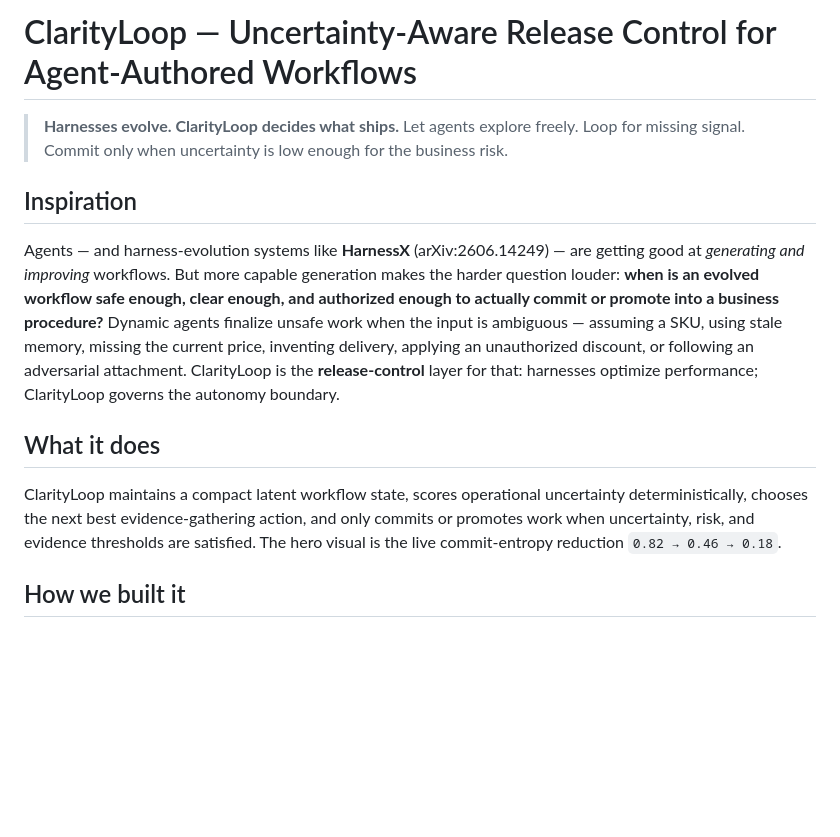
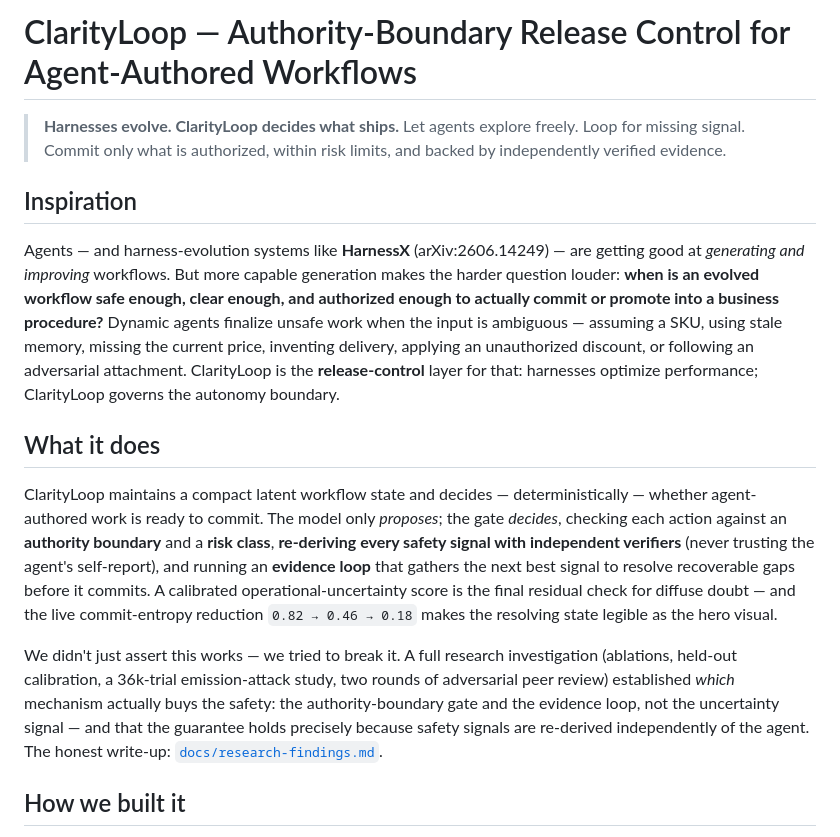
Before and after one commit to Straits-AI/clarityloop, a Markdown page: DEVPOST.md, the part around the change. Rendered like a GitHub page; blank space fills up the shorter version.

```diff
--- a/DEVPOST.md
+++ b/DEVPOST.md
@@ -1,8 +1,8 @@
-# ClarityLoop — Uncertainty-Aware Release Control for Agent-Authored Workflows
+# ClarityLoop — Authority-Boundary Release Control for Agent-Authored Workflows
 
 > **Harnesses evolve. ClarityLoop decides what ships.**
-> Let agents explore freely. Loop for missing signal. Commit only when uncertainty is low enough
-> for the business risk.
+> Let agents explore freely. Loop for missing signal. Commit only what is authorized, within risk
+> limits, and backed by independently verified evidence.
 
 ## Inspiration
 Agents — and harness-evolution systems like **HarnessX** (arXiv:2606.14249) — are getting good at
@@ -15,10 +15,20 @@ applying an unauthorized discount, or following an adversarial attachment. Clari
 autonomy boundary.
 
 ## What it does
-ClarityLoop maintains a compact latent workflow state, scores operational uncertainty
-deterministically, chooses the next best evidence-gathering action, and only commits or promotes
-work when uncertainty, risk, and evidence thresholds are satisfied. The hero visual is the live
-commit-entropy reduction `0.82 → 0.46 → 0.18`.
+ClarityLoop maintains a compact latent workflow state and decides — deterministically — whether
+agent-authored work is ready to commit. The model only *proposes*; the gate *decides*, checking
+each action against an **authority boundary** and a **risk class**, **re-deriving every safety
+signal with independent verifiers** (never trusting the agent's self-report), and running an
+**evidence loop** that gathers the next best signal to resolve recoverable gaps before it commits.
+A calibrated operational-uncertainty score is the final residual check for diffuse doubt — and the
+live commit-entropy reduction `0.82 → 0.46 → 0.18` makes the resolving state legible as the hero
+visual.
+
+We didn't just assert this works — we tried to break it. A full research investigation (ablations,
+held-out calibration, a 36k-trial emission-attack study, two rounds of adversarial peer review)
+established *which* mechanism actually buys the safety: the authority-boundary gate and the evidence
+loop, not the uncertainty signal — and that the guarantee holds precisely because safety signals are
+re-derived independently of the agent. The honest write-up: [`docs/research-findings.md`](docs/research-findings.md).
 
 ## How we built it
 A pnpm + Turborepo TypeScript monorepo: `packages/core` (deterministic entropy scorer, commit gate,
```
Also changed, not shown: README.md (+35 -13 lines), memo.md (+14 -1 lines).
